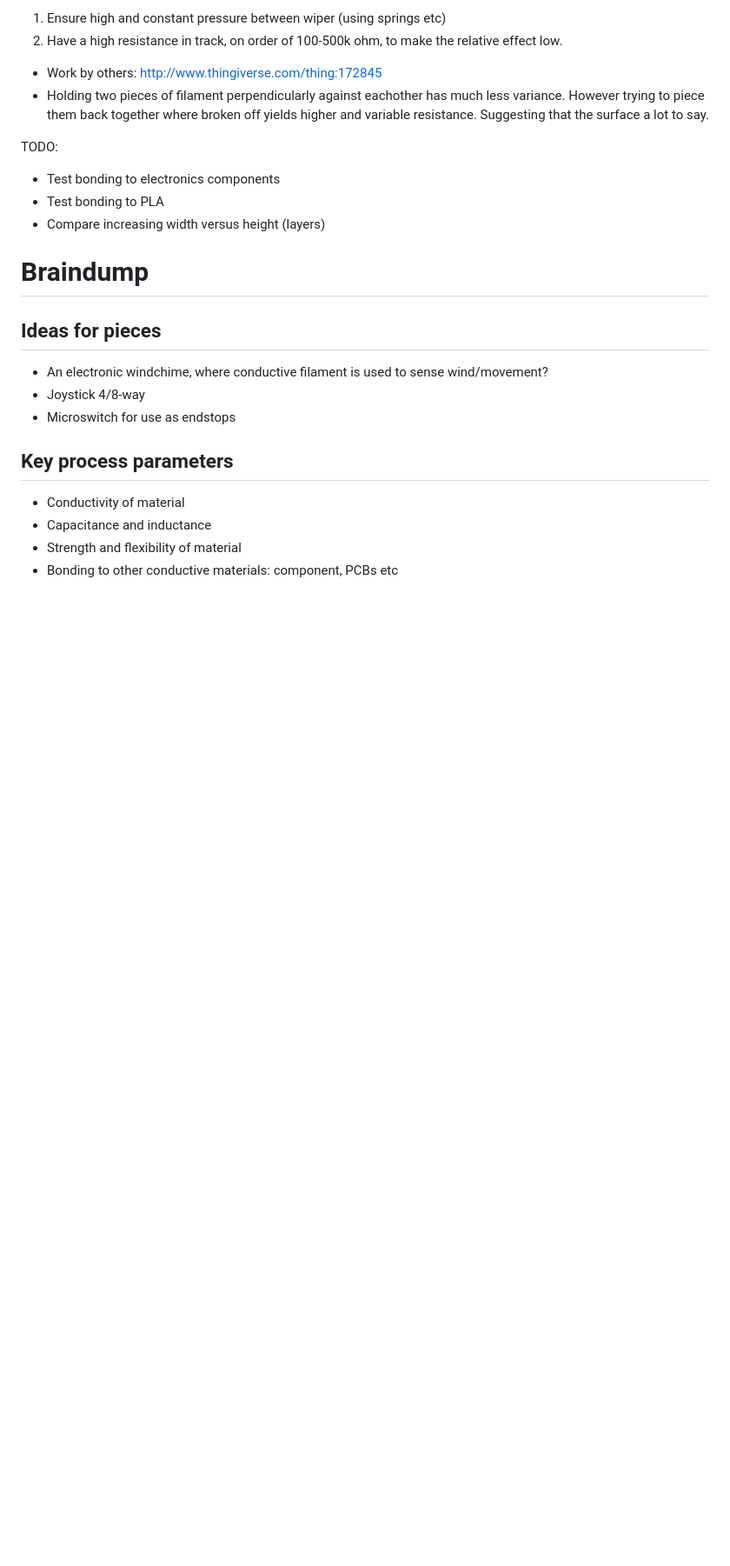
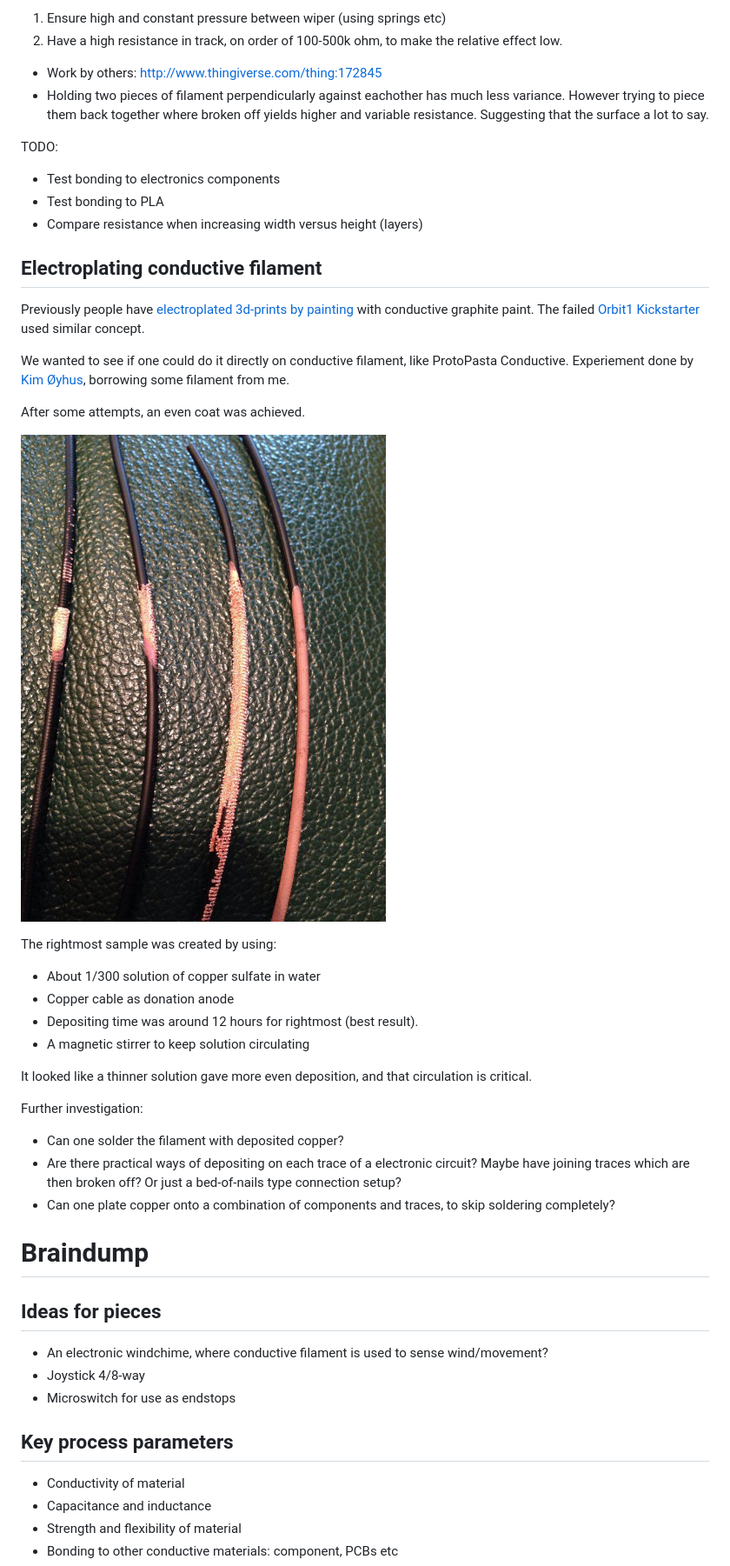
Before and after one commit to jonnor/projects, a Markdown page: printable-electronics/README.md, the part around the change. Shown: that part at 87% size. GitHub-like rendering; pictures changed too: printable-electronics/doc/electroplate-filament.jpg (added); blank space fills up the shorter version.

Commit message:
printable-electronics: Document some electroplating experiments

```diff
--- a/printable-electronics/README.md
+++ b/printable-electronics/README.md
@@ -177,7 +177,36 @@ TODO:
 
 - Test bonding to electronics components
 - Test bonding to PLA
-- Compare increasing width versus height (layers)
+- Compare resistance when increasing width versus height (layers)
+
+## Electroplating conductive filament
+
+Previously people have [electroplated 3d-prints by painting](http://bryancera.blogspot.com.au/2014/09/copper-electroplatingforming-3d-prints.html)
+with conductive graphite paint. The failed [Orbit1 Kickstarter](https://www.kickstarter.com/projects/1499748748/orbit1-a-tabletop-electroplater-turns-your-ideas-i)
+used similar concept.
+
+We wanted to see if one could do it directly on conductive filament, like ProtoPasta Conductive.
+Experiement done by [Kim Øyhus](http://kim.oyhus.no/), borrowing some filament from me.
+
+After some attempts, an even coat was achieved.
+
+![Succesful electroplating of filament](./doc/electroplate-filament.jpg)
+
+The rightmost sample was created by using:
+
+* About 1/300 solution of copper sulfate in water
+* Copper cable as donation anode
+* Depositing time was around 12 hours for rightmost (best result).
+* A magnetic stirrer to keep solution circulating
+
+It looked like a thinner solution gave more even deposition, and that circulation is critical.
+
+Further investigation:
+
+* Can one solder the filament with deposited copper?
+* Are there practical ways of depositing on each trace of a electronic circuit?
+Maybe have joining traces which are then broken off? Or just a bed-of-nails type connection setup?
+* Can one plate copper onto a combination of components and traces, to skip soldering completely?
 
 
 Braindump
```
